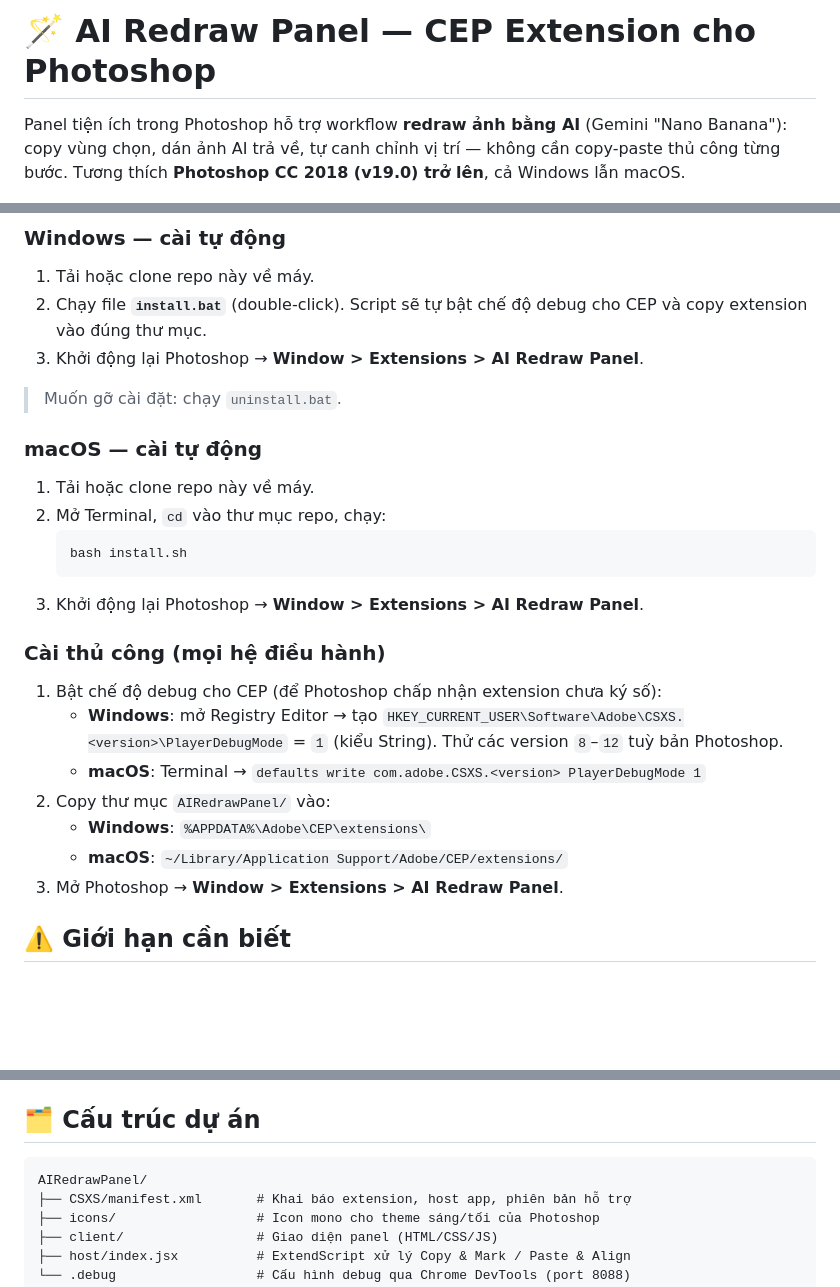
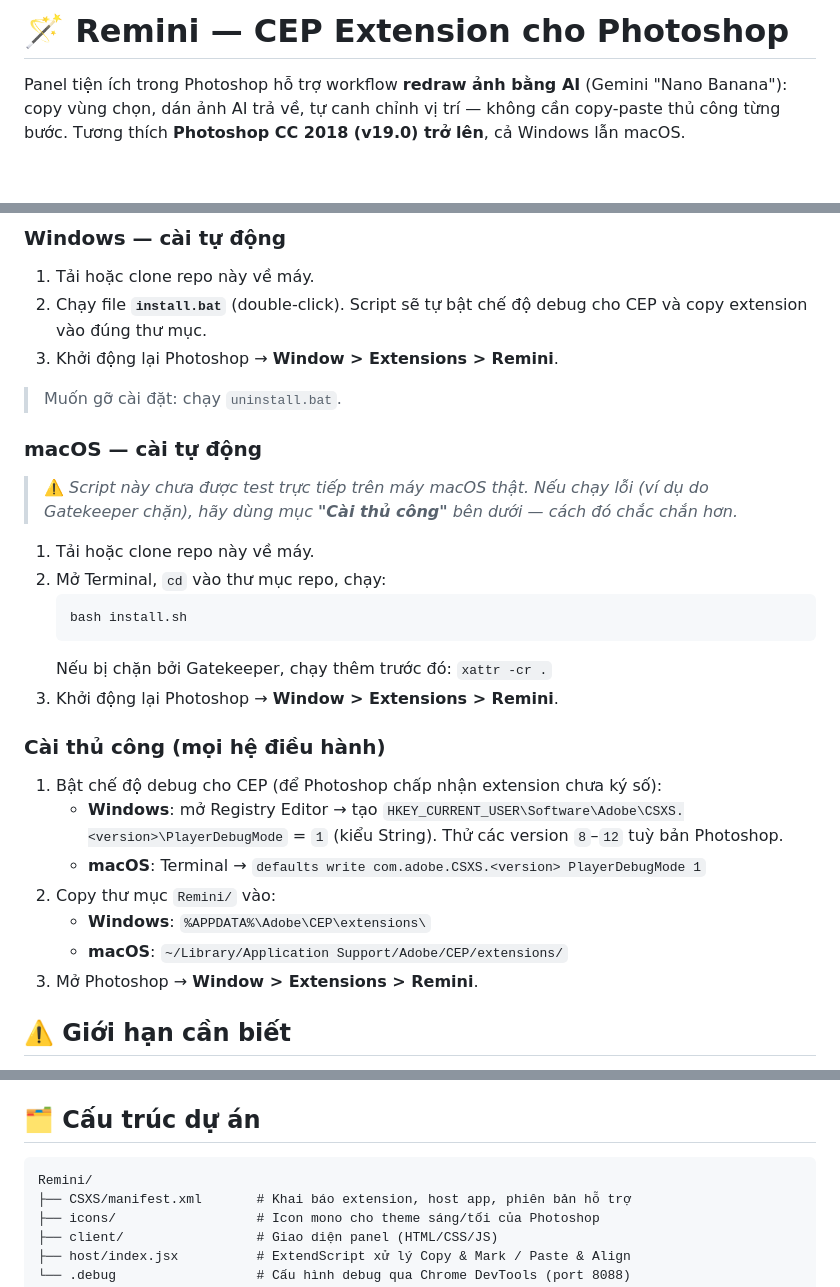
Before and after one commit to Maditor/imaFlow, a Markdown page: README.md, 3 parts joined by grey strips. Drawn GitHub-style; blank space fills up the shorter version.

````diff
--- a/README.md
+++ b/README.md
@@ -1,4 +1,4 @@
-# 🪄 AI Redraw Panel — CEP Extension cho Photoshop
+# 🪄 Remini — CEP Extension cho Photoshop
 
 Panel tiện ích trong Photoshop hỗ trợ workflow **redraw ảnh bằng AI** (Gemini "Nano Banana"): copy vùng chọn, dán ảnh AI trả về, tự canh chỉnh vị trí — không cần copy-paste thủ công từng bước. Tương thích **Photoshop CC 2018 (v19.0) trở lên**, cả Windows lẫn macOS.
 
@@ -26,26 +26,29 @@ Panel tiện ích trong Photoshop hỗ trợ workflow **redraw ảnh bằng AI**
 ### Windows — cài tự động
 1. Tải hoặc clone repo này về máy.
 2. Chạy file **`install.bat`** (double-click). Script sẽ tự bật chế độ debug cho CEP và copy extension vào đúng thư mục.
-3. Khởi động lại Photoshop → **Window > Extensions > AI Redraw Panel**.
+3. Khởi động lại Photoshop → **Window > Extensions > Remini**.
 
 > Muốn gỡ cài đặt: chạy `uninstall.bat`.
 
 ### macOS — cài tự động
+> ⚠️ *Script này chưa được test trực tiếp trên máy macOS thật. Nếu chạy lỗi (ví dụ do Gatekeeper chặn), hãy dùng mục **"Cài thủ công"** bên dưới — cách đó chắc chắn hơn.*
+
 1. Tải hoặc clone repo này về máy.
 2. Mở Terminal, `cd` vào thư mục repo, chạy:
    ```bash
    bash install.sh
    ```
-3. Khởi động lại Photoshop → **Window > Extensions > AI Redraw Panel**.
+   Nếu bị chặn bởi Gatekeeper, chạy thêm trước đó: `xattr -cr .`
+3. Khởi động lại Photoshop → **Window > Extensions > Remini**.
 
 ### Cài thủ công (mọi hệ điều hành)
 1. Bật chế độ debug cho CEP (để Photoshop chấp nhận extension chưa ký số):
    - **Windows**: mở Registry Editor → tạo `HKEY_CURRENT_USER\Software\Adobe\CSXS.<version>\PlayerDebugMode` = `1` (kiểu String). Thử các version `8`–`12` tuỳ bản Photoshop.
    - **macOS**: Terminal → `defaults write com.adobe.CSXS.<version> PlayerDebugMode 1`
-2. Copy thư mục `AIRedrawPanel/` vào:
+2. Copy thư mục `Remini/` vào:
    - **Windows**: `%APPDATA%\Adobe\CEP\extensions\`
    - **macOS**: `~/Library/Application Support/Adobe/CEP/extensions/`
-3. Mở Photoshop → **Window > Extensions > AI Redraw Panel**.
+3. Mở Photoshop → **Window > Extensions > Remini**.
 
 ## ⚠️ Giới hạn cần biết
 
@@ -56,7 +59,7 @@ Panel tiện ích trong Photoshop hỗ trợ workflow **redraw ảnh bằng AI**
 ## 🗂️ Cấu trúc dự án
 
 ```
-AIRedrawPanel/
+Remini/
 ├── CSXS/manifest.xml       # Khai báo extension, host app, phiên bản hỗ trợ
 ├── icons/                  # Icon mono cho theme sáng/tối của Photoshop
 ├── client/                 # Giao diện panel (HTML/CSS/JS)
````
